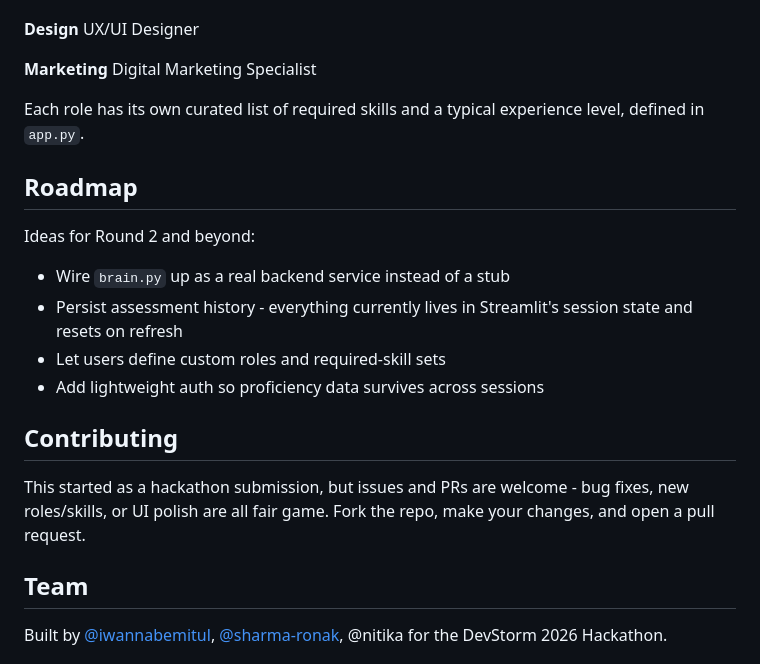
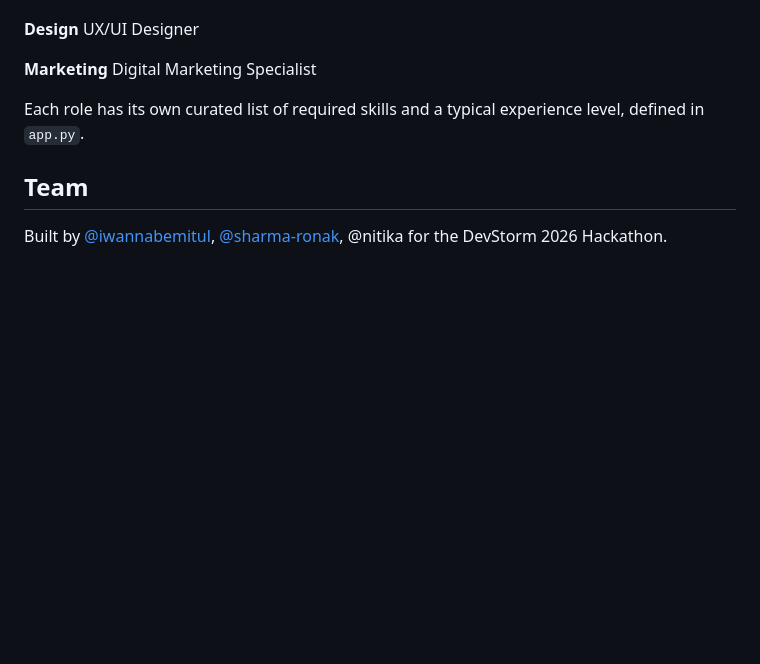
Before and after one commit to Iwannabemitul/DevStorm, a Markdown page: README.md, the part around the change. Drawn GitHub-style; folded sections open; blank space fills up the shorter version.

```diff
--- a/README.md
+++ b/README.md
@@ -148,19 +148,6 @@ Each role has its own curated list of required skills and a typical experience l
 
 </details>
 
-## Roadmap
-
-Ideas for Round 2 and beyond:
-
-- Wire `brain.py` up as a real backend service instead of a stub
-- Persist assessment history - everything currently lives in Streamlit's session state and resets on refresh
-- Let users define custom roles and required-skill sets
-- Add lightweight auth so proficiency data survives across sessions
-
-## Contributing
-
-This started as a hackathon submission, but issues and PRs are welcome - bug fixes, new roles/skills, or UI polish are all fair game. Fork the repo, make your changes, and open a pull request.
-
 ## Team
 
 Built by [@iwannabemitul](https://github.com/iwannabemitul), [@sharma-ronak](https://github.com/sharma-ronak75), @nitika for the DevStorm 2026 Hackathon.
```
